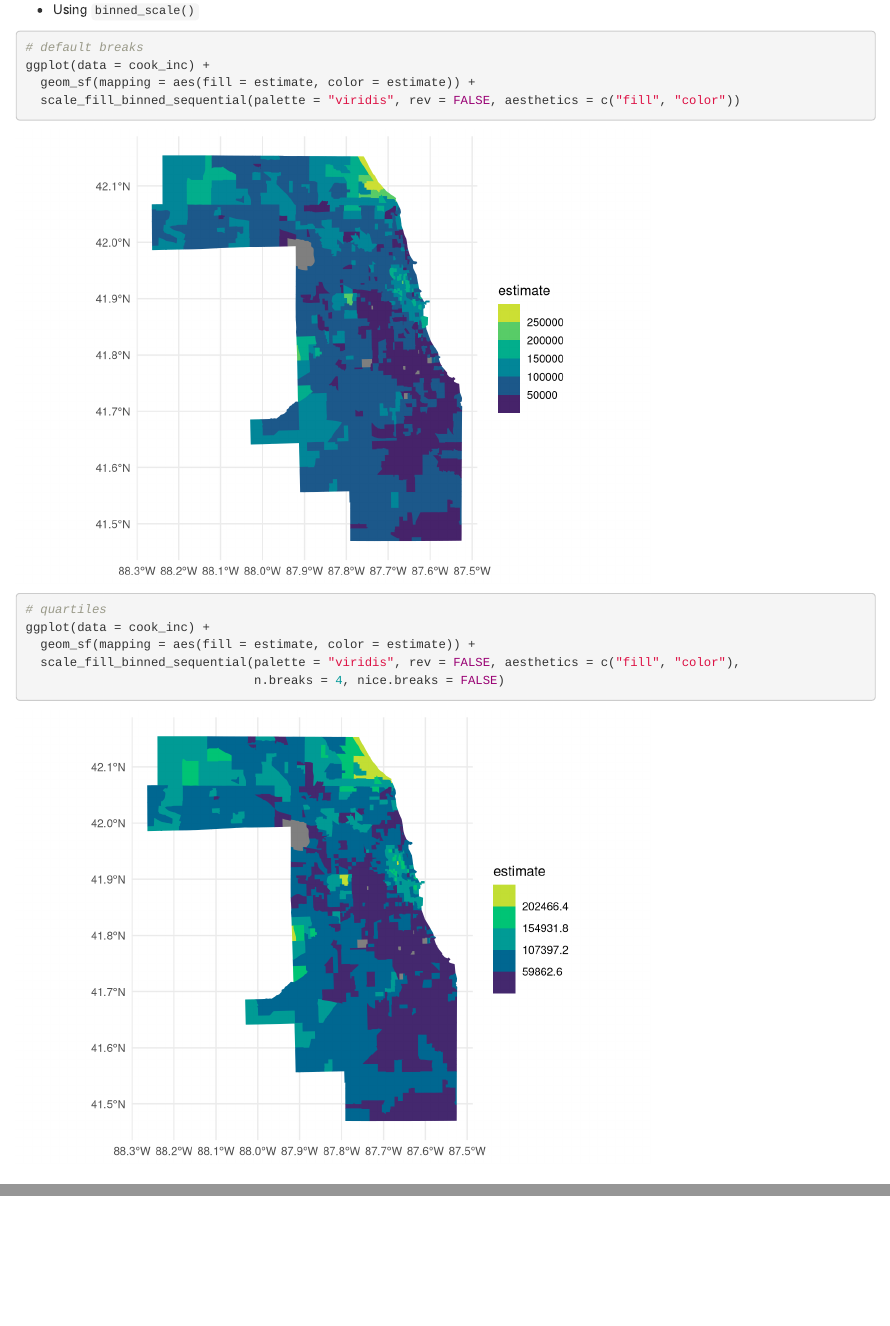
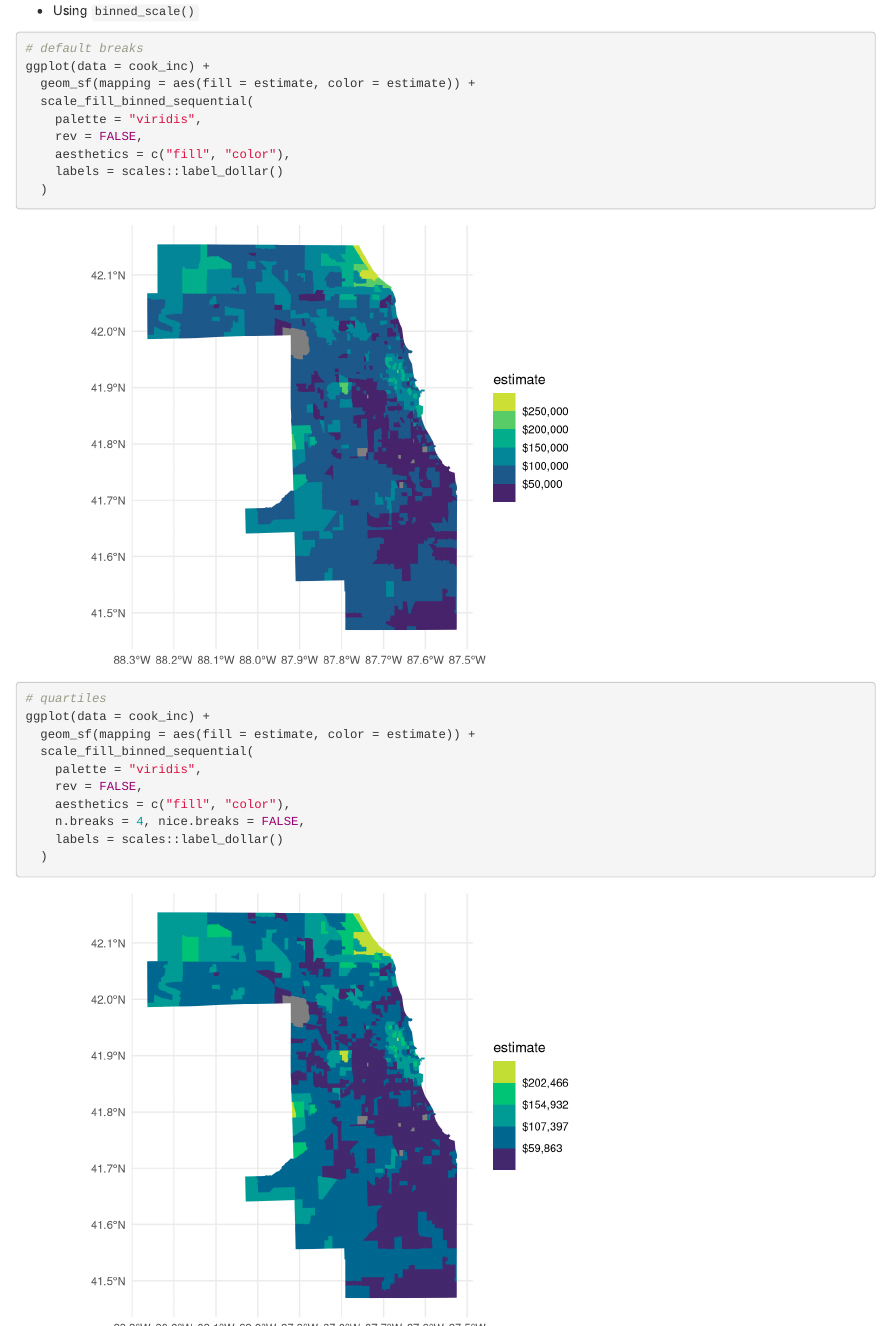
Before and after one commit to uc-dataviz/vector-maps, an R Markdown document (vector-maps-solution.Rmd): the page in a window 1100 px wide, from 4920 px down before the commit and from 4990 px down after it, so that both start at the same text, and a second part further down, joined at a grey line. Rendered offline with R 4.5, knitr and Pandoc, with nearby package versions; some code elsewhere in the file could not run offline.

Commit message:
Updated solution

````diff
--- a/vector-maps-solution.Rmd
+++ b/vector-maps-solution.Rmd
@@ -78,13 +82,23 @@ cook_inc %>%
 # default breaks
 ggplot(data = cook_inc) +
   geom_sf(mapping = aes(fill = estimate, color = estimate)) +
-  scale_fill_binned_sequential(palette = "viridis", rev = FALSE, aesthetics = c("fill", "color"))
+  scale_fill_binned_sequential(
+    palette = "viridis",
+    rev = FALSE,
+    aesthetics = c("fill", "color"),
+    labels = scales::label_dollar()
+  )
 
 # quartiles
 ggplot(data = cook_inc) +
   geom_sf(mapping = aes(fill = estimate, color = estimate)) +
-  scale_fill_binned_sequential(palette = "viridis", rev = FALSE, aesthetics = c("fill", "color"),
-                               n.breaks = 4, nice.breaks = FALSE)
+  scale_fill_binned_sequential(
+    palette = "viridis",
+    rev = FALSE,
+    aesthetics = c("fill", "color"),
+    n.breaks = 4, nice.breaks = FALSE,
+    labels = scales::label_dollar()
+  )
 ```
 
 ## Draw a choropleth of median household income for each US county
````
Also changed, not shown: vector-maps-solution.html, vector-maps-solution.Rmd (29 more changed lines).
